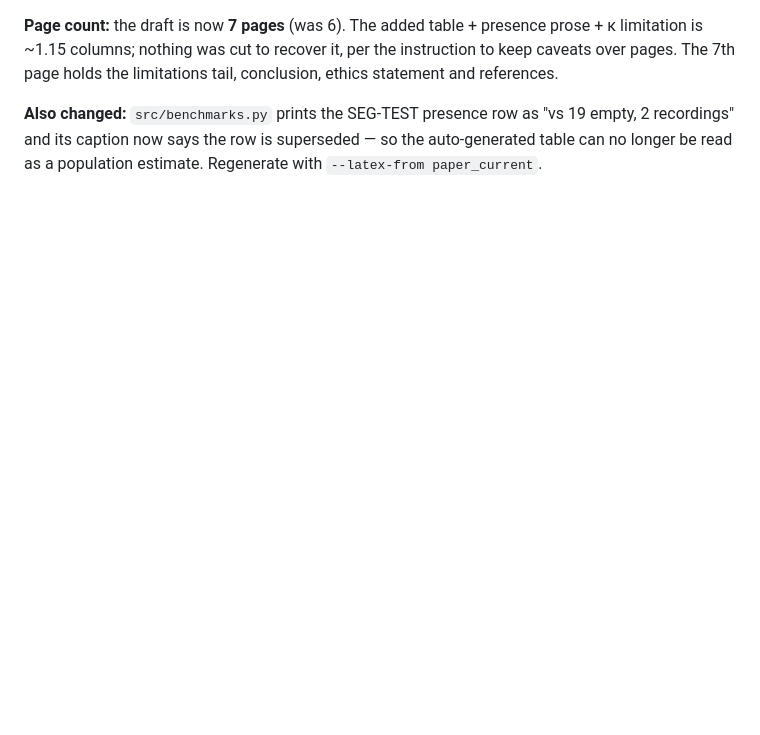
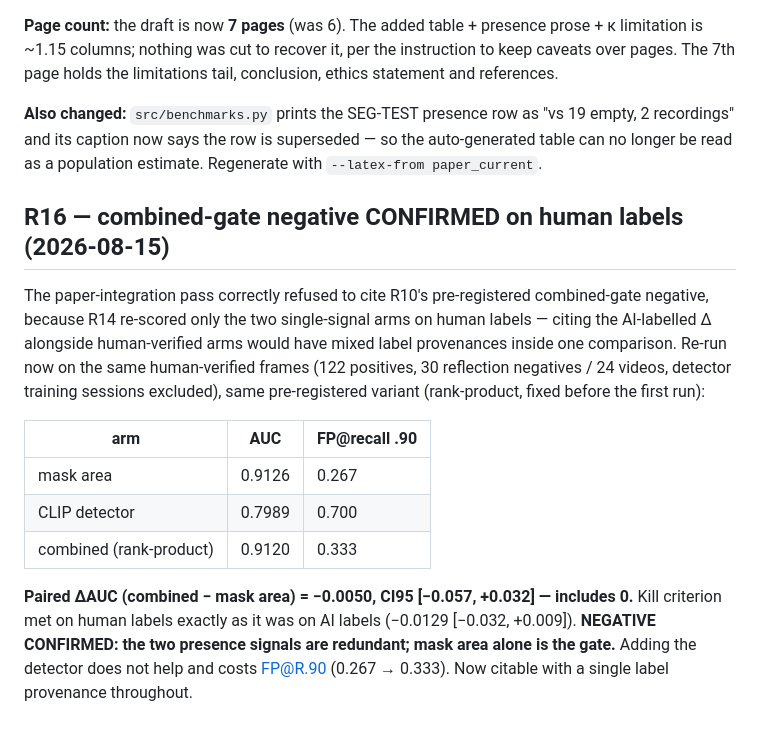
Before and after one commit to sid-raj-uc/cephalopods, a Markdown page: PAPER_NOTES.md, the part around the change. GitHub-like rendering; blank space fills up the shorter version.

Commit message:
R16: combined-gate negative confirmed on human labels (dAUC -0.0050 [-0.057,+0.032], includes 0). Same pre-registered rank-product variant, same human-verified frames as the two single-signal arms - so the negative can now be cited without mixing label provenances. Mask area alone is the gate; adding the detector costs FP@R.90 0.267->0.333.

```diff
--- a/PAPER_NOTES.md
+++ b/PAPER_NOTES.md
@@ -774,3 +774,22 @@ The 7th page holds the limitations tail, conclusion, ethics statement and refere
 **Also changed:** `src/benchmarks.py` prints the SEG-TEST presence row as "vs 19 empty, 2 recordings"
 and its caption now says the row is superseded — so the auto-generated table can no longer be read as
 a population estimate. Regenerate with `--latex-from paper_current`.
+
+## R16 — combined-gate negative CONFIRMED on human labels (2026-08-15)
+The paper-integration pass correctly refused to cite R10's pre-registered combined-gate negative,
+because R14 re-scored only the two single-signal arms on human labels — citing the AI-labelled
+Δ alongside human-verified arms would have mixed label provenances inside one comparison. Re-run now
+on the same human-verified frames (122 positives, 30 reflection negatives / 24 videos, detector
+training sessions excluded), same pre-registered variant (rank-product, fixed before the first run):
+
+| arm | AUC | FP@recall .90 |
+|---|---|---|
+| mask area | 0.9126 | 0.267 |
+| CLIP detector | 0.7989 | 0.700 |
+| combined (rank-product) | 0.9120 | 0.333 |
+
+**Paired ΔAUC (combined − mask area) = −0.0050, CI95 [−0.057, +0.032] — includes 0.**
+Kill criterion met on human labels exactly as it was on AI labels (−0.0129 [−0.032, +0.009]).
+**NEGATIVE CONFIRMED: the two presence signals are redundant; mask area alone is the gate.** Adding
+the detector does not help and costs FP@R.90 (0.267 → 0.333). Now citable with a single label
+provenance throughout.
```
